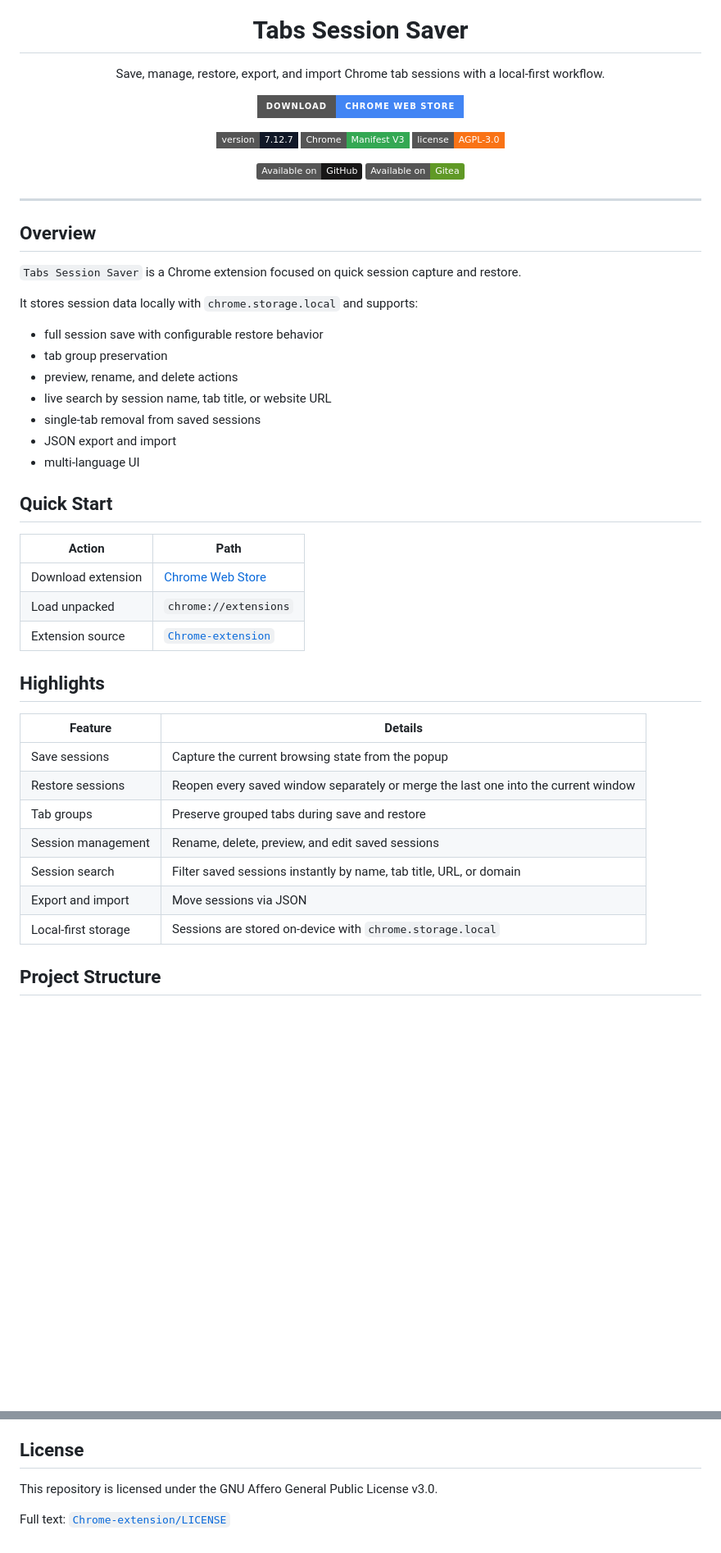
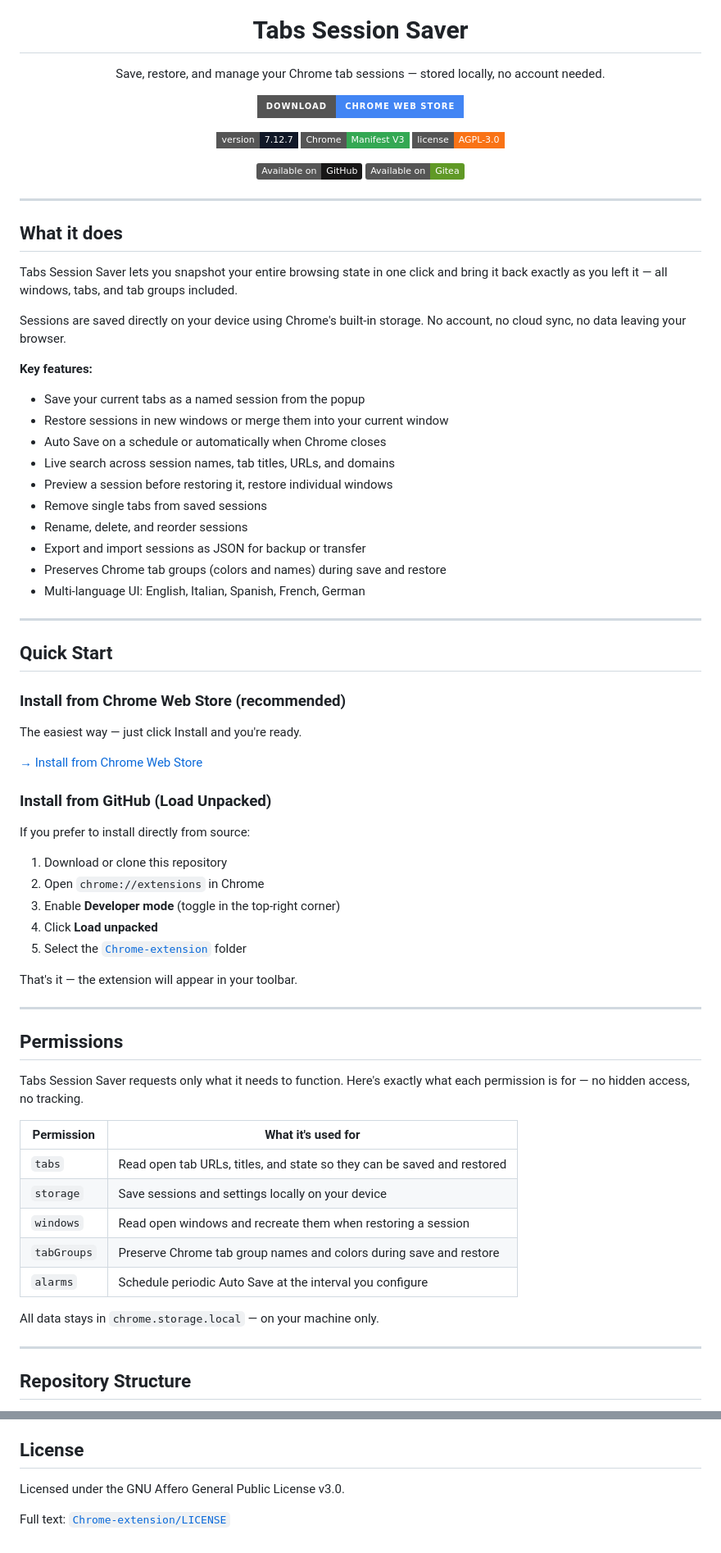
Before and after one commit to paoloronco/tab-session-saver, a Markdown page: README.md, 2 parts joined by grey strips. Shown at 82% size. Rendered like a GitHub page; badges without logos; blank space fills up the shorter version.

Commit message:
docs: rewrite README for clarity, updated store listing and permissions

```diff
--- a/README.md
+++ b/README.md
@@ -4,7 +4,7 @@
 
 # Tabs Session Saver
 
-Save, manage, restore, export, and import Chrome tab sessions with a local-first workflow.
+Save, restore, and manage your Chrome tab sessions — stored locally, no account needed.
 
 <p>
   <a href="https://chromewebstore.google.com/detail/tabs-session-saver/njbmclamamhckchdanoobkhadhmbdobp?authuser=0&hl=en">
@@ -31,39 +31,64 @@ Save, manage, restore, export, and import Chrome tab sessions with a local-first
 
 ---
 
-## Overview
+## What it does
 
-`Tabs Session Saver` is a Chrome extension focused on quick session capture and restore.
+Tabs Session Saver lets you snapshot your entire browsing state in one click and bring it back exactly as you left it — all windows, tabs, and tab groups included.
 
-It stores session data locally with `chrome.storage.local` and supports:
+Sessions are saved directly on your device using Chrome's built-in storage. No account, no cloud sync, no data leaving your browser.
 
-- full session save with configurable restore behavior
-- tab group preservation
-- preview, rename, and delete actions
-- live search by session name, tab title, or website URL
-- single-tab removal from saved sessions
-- JSON export and import
-- multi-language UI
+**Key features:**
+
+- Save your current tabs as a named session from the popup
+- Restore sessions in new windows or merge them into your current window
+- Auto Save on a schedule or automatically when Chrome closes
+- Live search across session names, tab titles, URLs, and domains
+- Preview a session before restoring it, restore individual windows
+- Remove single tabs from saved sessions
+- Rename, delete, and reorder sessions
+- Export and import sessions as JSON for backup or transfer
+- Preserves Chrome tab groups (colors and names) during save and restore
+- Multi-language UI: English, Italian, Spanish, French, German
+
+---
 
 ## Quick Start
 
-| Action | Path |
+### Install from Chrome Web Store (recommended)
+
+The easiest way — just click Install and you're ready.
+
+[→ Install from Chrome Web Store](https://chromewebstore.google.com/detail/tabs-session-saver/njbmclamamhckchdanoobkhadhmbdobp?authuser=0&hl=en)
+
+### Install from GitHub (Load Unpacked)
+
+If you prefer to install directly from source:
+
+1. Download or clone this repository
+2. Open `chrome://extensions` in Chrome
+3. Enable **Developer mode** (toggle in the top-right corner)
+4. Click **Load unpacked**
+5. Select the [`Chrome-extension`](./Chrome-extension) folder
+
+That's it — the extension will appear in your toolbar.
+
+---
+
+## Permissions
+
+Tabs Session Saver requests only what it needs to function. Here's exactly what each permission is for — no hidden access, no tracking.
+
+| Permission | What it's used for |
 | --- | --- |
-| Download extension | [Chrome Web Store](https://chromewebstore.google.com/detail/tabs-session-saver/njbmclamamhckchdanoobkhadhmbdobp?authuser=0&hl=en) |
-| Load unpacked | `chrome://extensions` |
-| Extension source | [`Chrome-extension`](./Chrome-extension) |
+| `tabs` | Read open tab URLs, titles, and state so they can be saved and restored |
+| `storage` | Save sessions and settings locally on your device |
+| `windows` | Read open windows and recreate them when restoring a session |
+| `tabGroups` | Preserve Chrome tab group names and colors during save and restore |
+| `alarms` | Schedule periodic Auto Save at the interval you configure |
 
-## Highlights
+All data stays in `chrome.storage.local` — on your machine only.
 
-| Feature | Details |
-| --- | --- |
-| Save sessions | Capture the current browsing state from the popup |
-| Restore sessions | Reopen every saved window separately or merge the last one into the current window |
-| Tab groups | Preserve grouped tabs during save and restore |
-| Session management | Rename, delete, preview, and edit saved sessions |
-| Session search | Filter saved sessions instantly by name, tab title, URL, or domain |
-| Export and import | Move sessions via JSON |
-| Local-first storage | Sessions are stored on-device with `chrome.storage.local` |
+---
 
-## Project Structure
+## Repository Structure
 
@@ -274,5 +262,5 @@ The working extension files are in [`Chrome-extension`](./Chrome-extension).
 ## License
 
-This repository is licensed under the GNU Affero General Public License v3.0.
+Licensed under the GNU Affero General Public License v3.0.
 
 Full text: [`Chrome-extension/LICENSE`](./Chrome-extension/LICENSE)
```
Also changed, not shown: other parts of README.md (+64 -101 lines).
